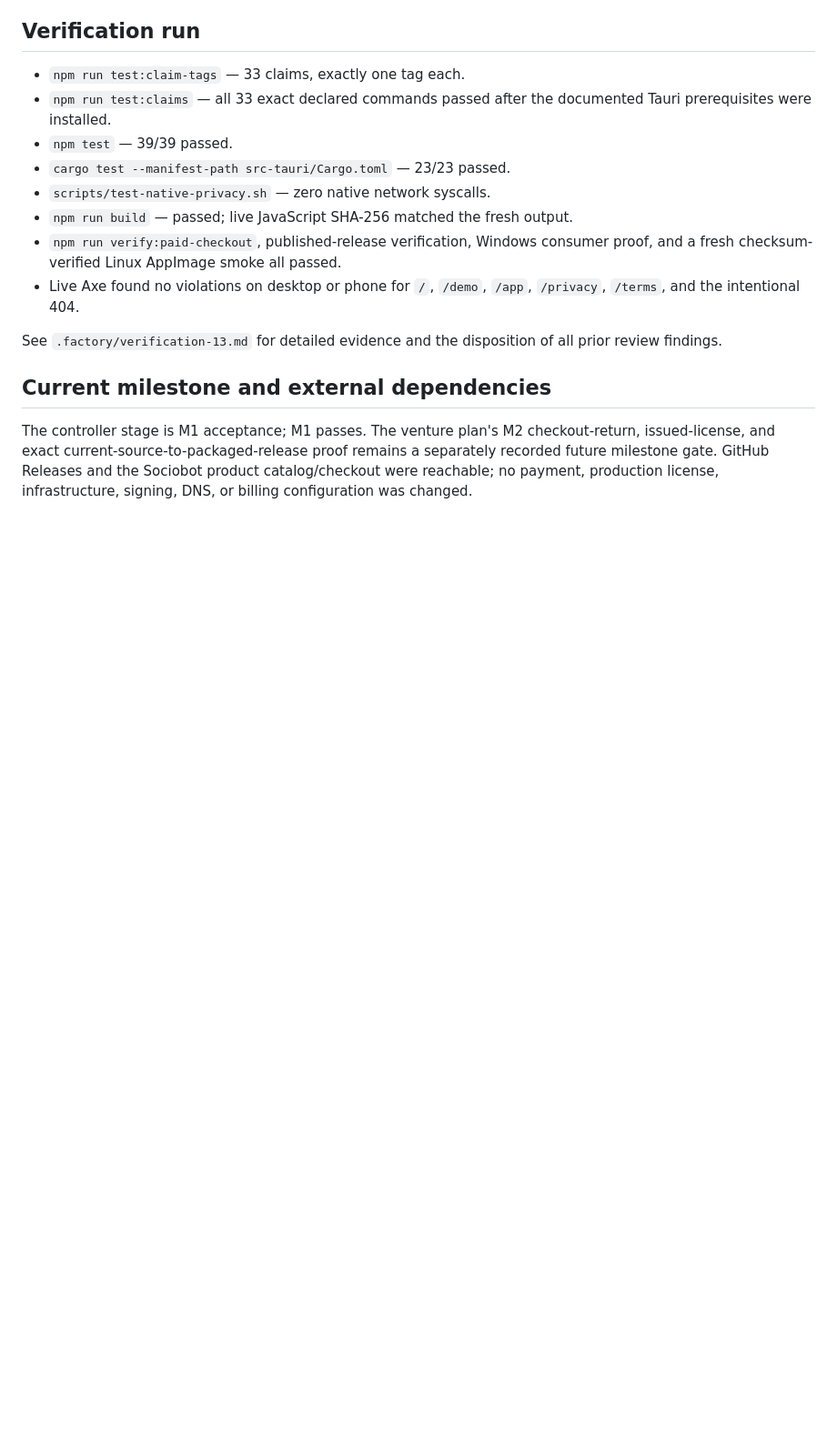
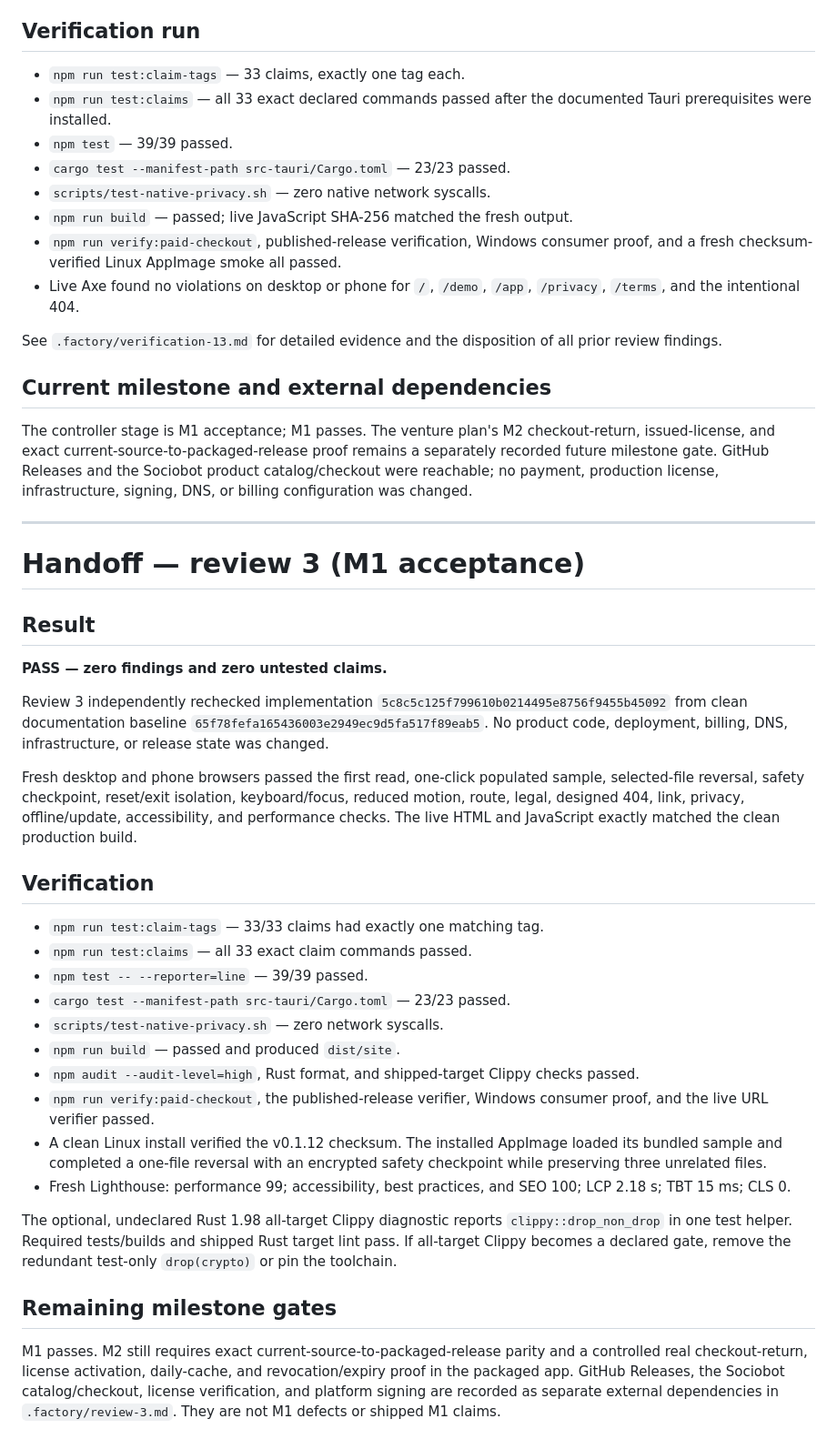
Before and after one commit to B-Divyesh/sf-agent-change-recovery, a Markdown page: .factory/handoff.md, the part around the change. Shown at 91% size. GitHub-like rendering; blank space fills up the shorter version.

Commit message:
docs: record review 3 pass

```diff
--- a/.factory/handoff.md
+++ b/.factory/handoff.md
@@ -215,3 +215,54 @@ checkout-return, issued-license, and exact current-source-to-packaged-release
 proof remains a separately recorded future milestone gate. GitHub Releases and
 the Sociobot product catalog/checkout were reachable; no payment, production
 license, infrastructure, signing, DNS, or billing configuration was changed.
+
+---
+
+# Handoff — review 3 (M1 acceptance)
+
+## Result
+
+**PASS — zero findings and zero untested claims.**
+
+Review 3 independently rechecked implementation
+`5c8c5c125f799610b0214495e8756f9455b45092` from clean documentation baseline
+`65f78fefa165436003e2949ec9d5fa517f89eab5`. No product code, deployment,
+billing, DNS, infrastructure, or release state was changed.
+
+Fresh desktop and phone browsers passed the first read, one-click populated
+sample, selected-file reversal, safety checkpoint, reset/exit isolation,
+keyboard/focus, reduced motion, route, legal, designed 404, link, privacy,
+offline/update, accessibility, and performance checks. The live HTML and
+JavaScript exactly matched the clean production build.
+
+## Verification
+
+- `npm run test:claim-tags` — 33/33 claims had exactly one matching tag.
+- `npm run test:claims` — all 33 exact claim commands passed.
+- `npm test -- --reporter=line` — 39/39 passed.
+- `cargo test --manifest-path src-tauri/Cargo.toml` — 23/23 passed.
+- `scripts/test-native-privacy.sh` — zero network syscalls.
+- `npm run build` — passed and produced `dist/site`.
+- `npm audit --audit-level=high`, Rust format, and shipped-target Clippy checks
+  passed.
+- `npm run verify:paid-checkout`, the published-release verifier, Windows
+  consumer proof, and the live URL verifier passed.
+- A clean Linux install verified the v0.1.12 checksum. The installed AppImage
+  loaded its bundled sample and completed a one-file reversal with an encrypted
+  safety checkpoint while preserving three unrelated files.
+- Fresh Lighthouse: performance 99; accessibility, best practices, and SEO 100;
+  LCP 2.18 s; TBT 15 ms; CLS 0.
+
+The optional, undeclared Rust 1.98 all-target Clippy diagnostic reports
+`clippy::drop_non_drop` in one test helper. Required tests/builds and shipped
+Rust target lint pass. If all-target Clippy becomes a declared gate, remove the
+redundant test-only `drop(crypto)` or pin the toolchain.
+
+## Remaining milestone gates
+
+M1 passes. M2 still requires exact current-source-to-packaged-release parity
+and a controlled real checkout-return, license activation, daily-cache, and
+revocation/expiry proof in the packaged app. GitHub Releases, the Sociobot
+catalog/checkout, license verification, and platform signing are recorded as
+separate external dependencies in `.factory/review-3.md`. They are not M1
+defects or shipped M1 claims.
```
Also changed, not shown: .factory/review-3.md (added, +227 -0 lines).
